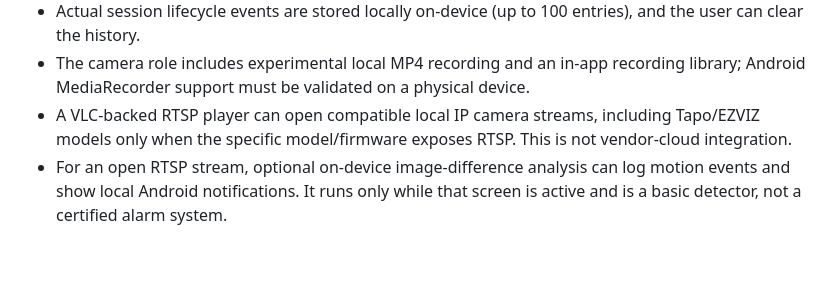
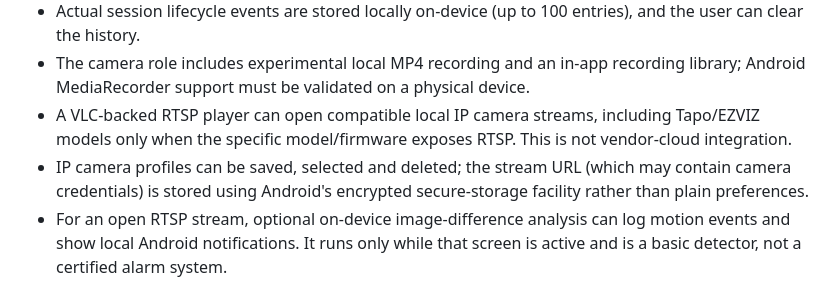
Before and after one commit to romabattleroyale/Roma-BRT, a Markdown page: README.md, the part around the change. Drawn GitHub-style; blank space fills up the shorter version.

Commit message:
Document encrypted IP camera profile storage

```diff
--- a/README.md
+++ b/README.md
@@ -10,6 +10,7 @@ Android-first home-security command center built with Flutter.
 - Actual session lifecycle events are stored locally on-device (up to 100 entries), and the user can clear the history.
 - The camera role includes experimental local MP4 recording and an in-app recording library; Android MediaRecorder support must be validated on a physical device.
 - A VLC-backed RTSP player can open compatible local IP camera streams, including Tapo/EZVIZ models only when the specific model/firmware exposes RTSP. This is not vendor-cloud integration.
+- IP camera profiles can be saved, selected and deleted; the stream URL (which may contain camera credentials) is stored using Android's encrypted secure-storage facility rather than plain preferences.
 - For an open RTSP stream, optional on-device image-difference analysis can log motion events and show local Android notifications. It runs only while that screen is active and is a basic detector, not a certified alarm system.
 
 ## Product requirement: local and remote viewing
```
